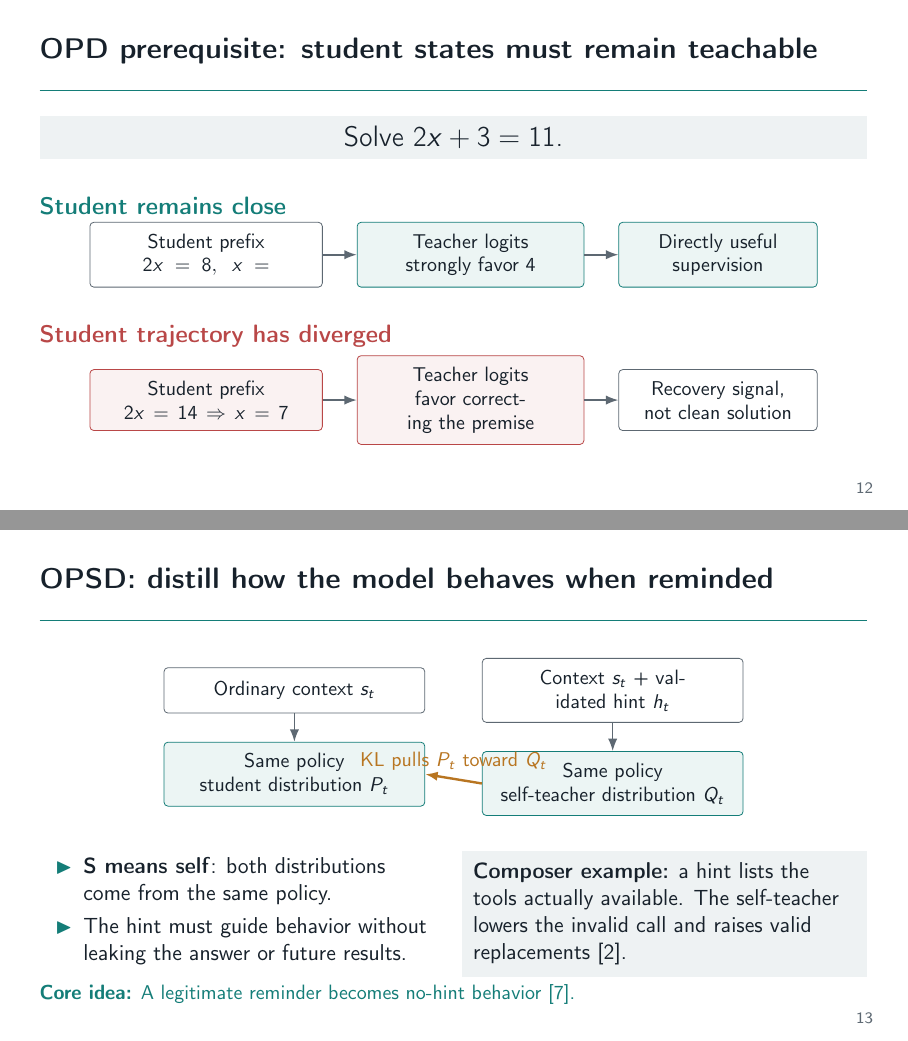
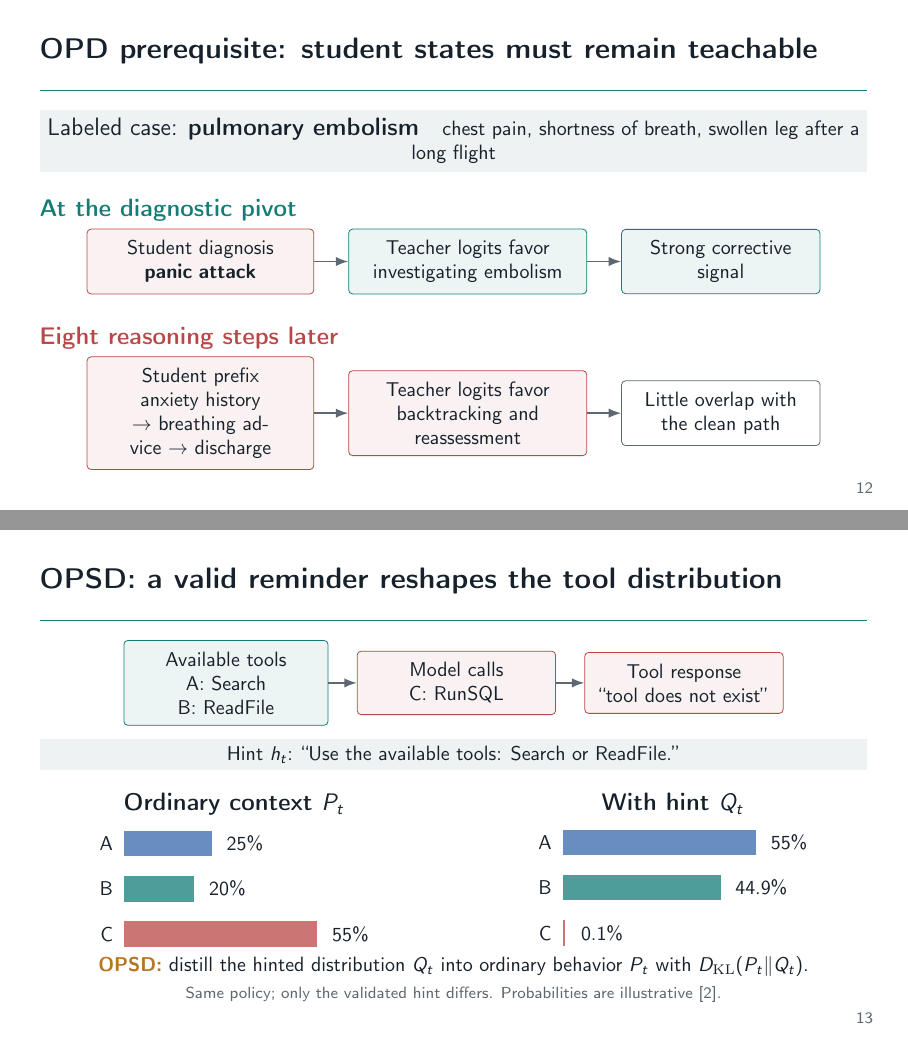
Before and after one commit to yunhzou/qualification_exam_learning, LaTeX slides (presentation.tex, which reads tex/presentation/frames/opd_prerequisites_and_compounding_divergence.tex, tex/presentation/frames/opsd_privileged_context_algorithm.tex): pages 12 and 13 of 21, joined at a grey line. Compiled offline with pdfLaTeX.

Commit message:
Add concrete OPD and OPSD examples

```diff
--- a/tex/presentation/frames/opd_prerequisites_and_compounding_divergence.tex
+++ b/tex/presentation/frames/opd_prerequisites_and_compounding_divergence.tex
@@ -1,35 +1,37 @@
 % Suggested time: 1.2 minutes
 \begin{frame}[t]{OPD prerequisite: student states must remain teachable}
-  \vspace{1mm}
-  \begin{beamercolorbox}[wd=\textwidth,sep=1.8mm]{takeaway}
-    \centering\Large Solve $2x+3=11$.
+  \vspace{0mm}
+  \begin{beamercolorbox}[wd=\textwidth,sep=1.5mm]{takeaway}
+    \centering\large
+    Labeled case: \textbf{pulmonary embolism}\quad
+    \small chest pain, shortness of breath, swollen leg after a long flight
   \end{beamercolorbox}
 
-  \vspace{5mm}
-  {\large\color{DeckTeal}\textbf{Student remains close}}
+  \vspace{3mm}
+  {\large\color{DeckTeal}\textbf{At the diagnostic pivot}}
   \vspace{1mm}
 
   {\centering
   \begin{tikzpicture}[node distance=6mm]
-    \node[flowbox,text width=37mm] (closeprefix) {Student prefix\\$2x=8,\;x=$};
-    \node[signalbox,text width=36mm,right=of closeprefix] (closelogits) {Teacher logits\\strongly favor $4$};
-    \node[signalbox,text width=31mm,right=of closelogits] (direct) {Directly useful\\supervision};
-    \draw[flowarrow] (closeprefix) -- (closelogits);
-    \draw[flowarrow] (closelogits) -- (direct);
+    \node[warnbox,text width=36mm] (wrong) {Student diagnosis\\\textbf{panic attack}};
+    \node[signalbox,text width=38mm,right=of wrong] (teacher) {Teacher logits favor\\investigating embolism};
+    \node[signalbox,text width=31mm,right=of teacher] (strong) {Strong corrective\\signal};
+    \draw[flowarrow] (wrong) -- (teacher);
+    \draw[flowarrow] (teacher) -- (strong);
   \end{tikzpicture}
   \par}
 
-  \vspace{5mm}
-  {\large\color{DeckRed}\textbf{Student trajectory has diverged}}
+  \vspace{4mm}
+  {\large\color{DeckRed}\textbf{Eight reasoning steps later}}
   \vspace{1mm}
 
   {\centering
   \begin{tikzpicture}[node distance=6mm]
-    \node[warnbox,text width=37mm] (farprefix) {Student prefix\\$2x=14\Rightarrow x=7$};
-    \node[warnbox,text width=36mm,right=of farprefix] (farlogits) {Teacher logits\\favor correcting the premise};
-    \node[flowbox,text width=31mm,right=of farlogits] (repair) {Recovery signal,\\not clean solution};
-    \draw[flowarrow] (farprefix) -- (farlogits);
-    \draw[flowarrow] (farlogits) -- (repair);
+    \node[warnbox,text width=36mm] (prefix) {Student prefix\\anxiety history $\rightarrow$ breathing advice $\rightarrow$ discharge};
+    \node[warnbox,text width=38mm,right=of prefix] (backtrack) {Teacher logits favor\\backtracking and reassessment};
+    \node[flowbox,text width=31mm,right=of backtrack] (overlap) {Little overlap with\\the clean path};
+    \draw[flowarrow] (prefix) -- (backtrack);
+    \draw[flowarrow] (backtrack) -- (overlap);
   \end{tikzpicture}
   \par}
 \end{frame}
--- a/tex/presentation/frames/opsd_privileged_context_algorithm.tex
+++ b/tex/presentation/frames/opsd_privileged_context_algorithm.tex
@@ -1,35 +1,63 @@
-% Suggested time: 1.8 minutes
-\begin{frame}[t]{OPSD: distill how the model behaves when reminded}
-  \begin{center}
-    \begin{tikzpicture}[node distance=5mm and 10mm]
-      \node[flowbox,text width=42mm] (normal) {Ordinary context $s_t$};
-      \node[flowbox,text width=42mm,right=of normal] (hint)
-        {Context $s_t$ + validated hint $h_t$};
-      \node[signalbox,text width=42mm,below=of normal] (student)
-        {Same policy\\student distribution $P_t$};
-      \node[signalbox,text width=42mm,below=of hint] (teacher)
-        {Same policy\\self-teacher distribution $Q_t$};
-      \draw[flowarrow] (normal) -- (student);
-      \draw[flowarrow] (hint) -- (teacher);
-      \draw[-{Latex[length=2.2mm]},line width=1.2pt,DeckGold]
-        (teacher.west) -- node[above,font=\small] {KL pulls $P_t$ toward $Q_t$} (student.east);
-    \end{tikzpicture}
-  \end{center}
+% Suggested time: 1.5 minutes
+\begin{frame}[t]{OPSD: a valid reminder reshapes the tool distribution}
+  \vspace{0mm}
+  {\centering
+  \begin{tikzpicture}[node distance=5mm]
+    \node[signalbox,text width=32mm] (tools) {Available tools\\A: Search\quad B: ReadFile};
+    \node[warnbox,text width=31mm,right=of tools] (call) {Model calls\\C: RunSQL};
+    \node[warnbox,text width=31mm,right=of call] (error) {Tool response\\``tool does not exist''};
+    \draw[flowarrow] (tools) -- (call);
+    \draw[flowarrow] (call) -- (error);
+  \end{tikzpicture}
+  \par}
 
+  \vspace{2mm}
+  \begin{beamercolorbox}[wd=\textwidth,sep=1.2mm]{takeaway}
+    \centering\small Hint $h_t$: ``Use the available tools: Search or ReadFile.''
+  \end{beamercolorbox}
+
+  \vspace{1mm}
   \begin{columns}[T,onlytextwidth]
     \begin{column}{0.47\textwidth}
-      \begin{itemize}
-        \item \textbf{S means self}: both distributions come from the same policy.
-        \item The hint must guide behavior without leaking the answer or future results.
-      \end{itemize}
+      \centering
+      {\large\textbf{Ordinary context $P_t$}}
+
+      \vspace{2mm}
+      \begin{tikzpicture}[x=0.62mm,y=8mm,font=\small]
+        \node[anchor=east] at (0,0) {A};
+        \fill[DeckBlue!75] (1,-0.28) rectangle (26,0.28);
+        \node[anchor=west] at (28,0) {25\%};
+        \node[anchor=east] at (0,-1) {B};
+        \fill[DeckTeal!75] (1,-1.28) rectangle (21,-0.72);
+        \node[anchor=west] at (23,-1) {20\%};
+        \node[anchor=east] at (0,-2) {C};
+        \fill[DeckRed!75] (1,-2.28) rectangle (56,-1.72);
+        \node[anchor=west] at (58,-2) {55\%};
+      \end{tikzpicture}
     \end{column}
-    \begin{column}{0.49\textwidth}
-      \begin{beamercolorbox}[wd=\textwidth,sep=2mm]{takeaway}
-        \textbf{Composer example:} a hint lists the tools actually available. The self-teacher lowers the invalid call and raises valid replacements \citep{cursor2026composer25}.
-      \end{beamercolorbox}
+    \begin{column}{0.47\textwidth}
+      \centering
+      {\large\textbf{With hint $Q_t$}}
+
+      \vspace{2mm}
+      \begin{tikzpicture}[x=0.62mm,y=8mm,font=\small]
+        \node[anchor=east] at (0,0) {A};
+        \fill[DeckBlue!75] (1,-0.28) rectangle (56,0.28);
+        \node[anchor=west] at (58,0) {55\%};
+        \node[anchor=east] at (0,-1) {B};
+        \fill[DeckTeal!75] (1,-1.28) rectangle (45.9,-0.72);
+        \node[anchor=west] at (47.9,-1) {44.9\%};
+        \node[anchor=east] at (0,-2) {C};
+        \fill[DeckRed!75] (1,-2.28) rectangle (1.5,-1.72);
+        \node[anchor=west] at (4,-2) {0.1\%};
+      \end{tikzpicture}
     \end{column}
   \end{columns}
 
   \vspace{1mm}
-  {\small\color{DeckTeal}\textbf{Core idea:} A legitimate reminder becomes no-hint behavior \citep{shenfeld2026selfdistillation}.}
+  \centering
+  {\small\textcolor{DeckGold}{\textbf{OPSD:}} distill the hinted distribution $Q_t$ into ordinary behavior $P_t$ with $D_{\mathrm{KL}}(P_t\|Q_t)$.}
+
+  \vspace{0mm}
+  {\scriptsize\color{DeckMuted}Same policy; only the validated hint differs. Probabilities are illustrative \citep{cursor2026composer25}.}
 \end{frame}
```
